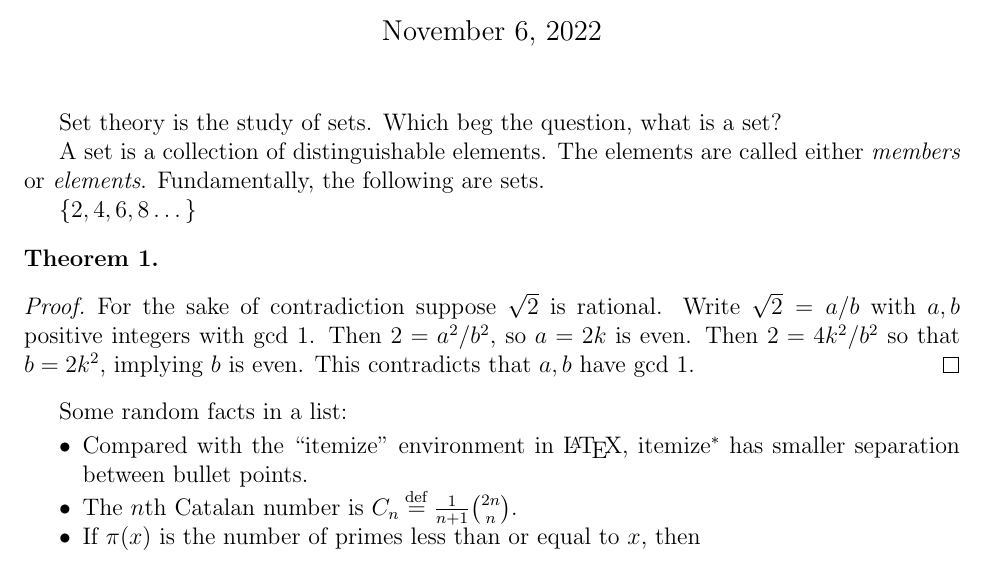
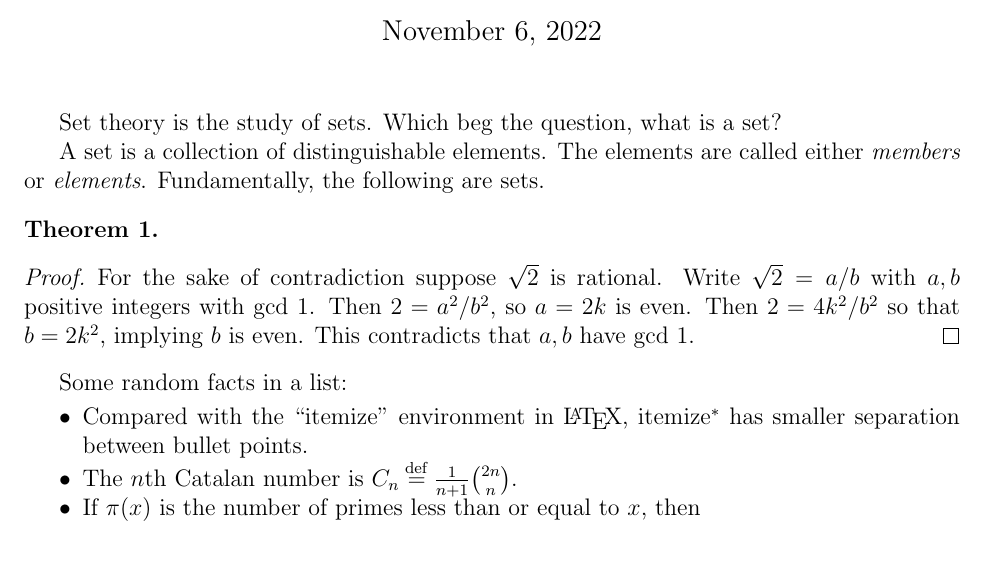
Before and after one commit to rakirs2/general-notes, a LaTeX document (SetTheory/IntroToSetTheory.tex): part of the page, cut so that both start at the same text. Compiled offline with pdfLaTeX.

Commit message:
updating

```diff
--- a/SetTheory/IntroToSetTheory.tex
+++ b/SetTheory/IntroToSetTheory.tex
@@ -75,8 +75,6 @@ Set theory is the study of sets. Which beg the question, what is a set?
 
 A set is a collection of distinguishable elements. The elements are called either \emph{members} or \emph{elements}. Fundamentally, the following are sets.
 
-$\{2, 4, 6, 8\dots\}$
-
 \begin{theorem}
 
 \end{theorem}
```
Also changed, not shown: SetTheory/IntroToSetTheory.pdf (added).
